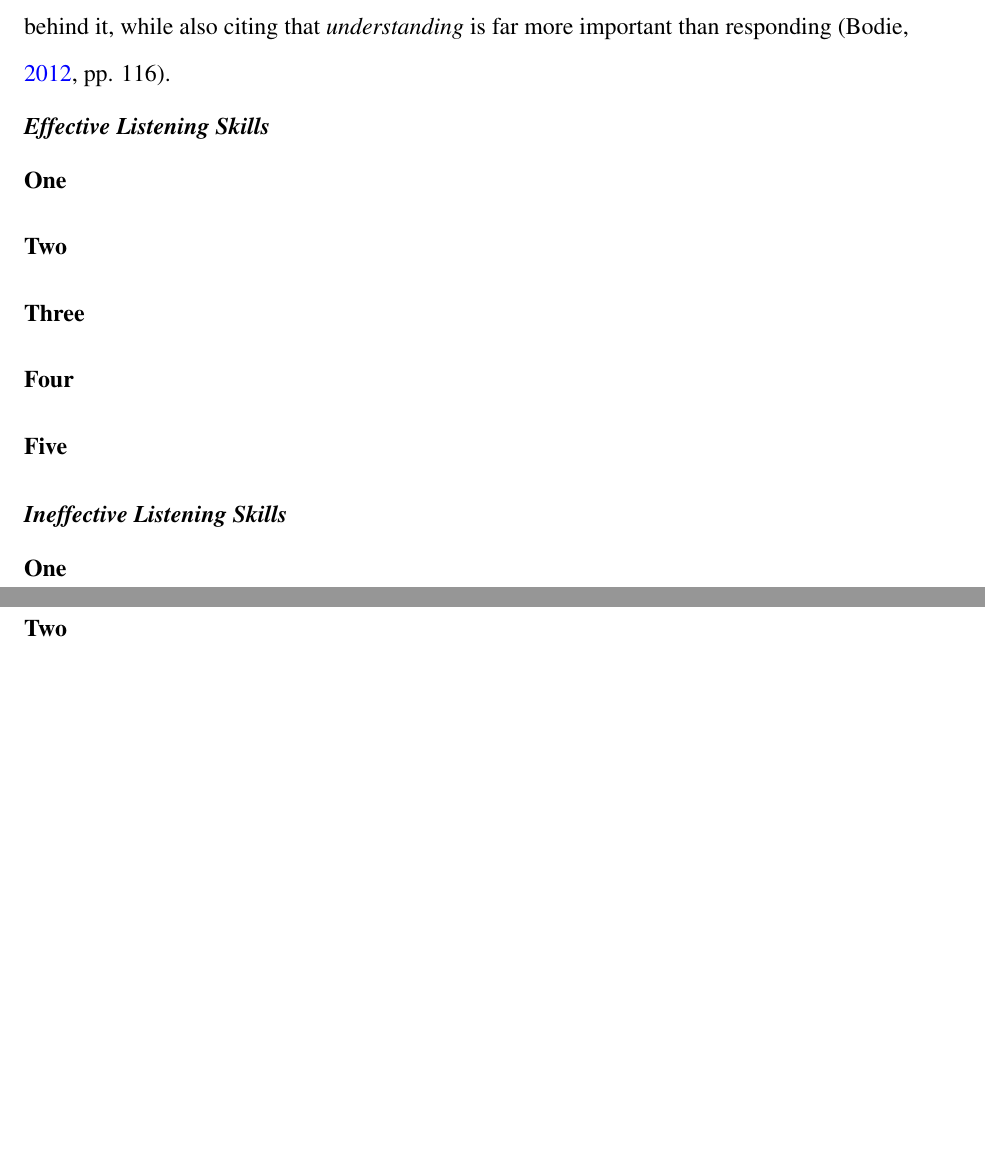
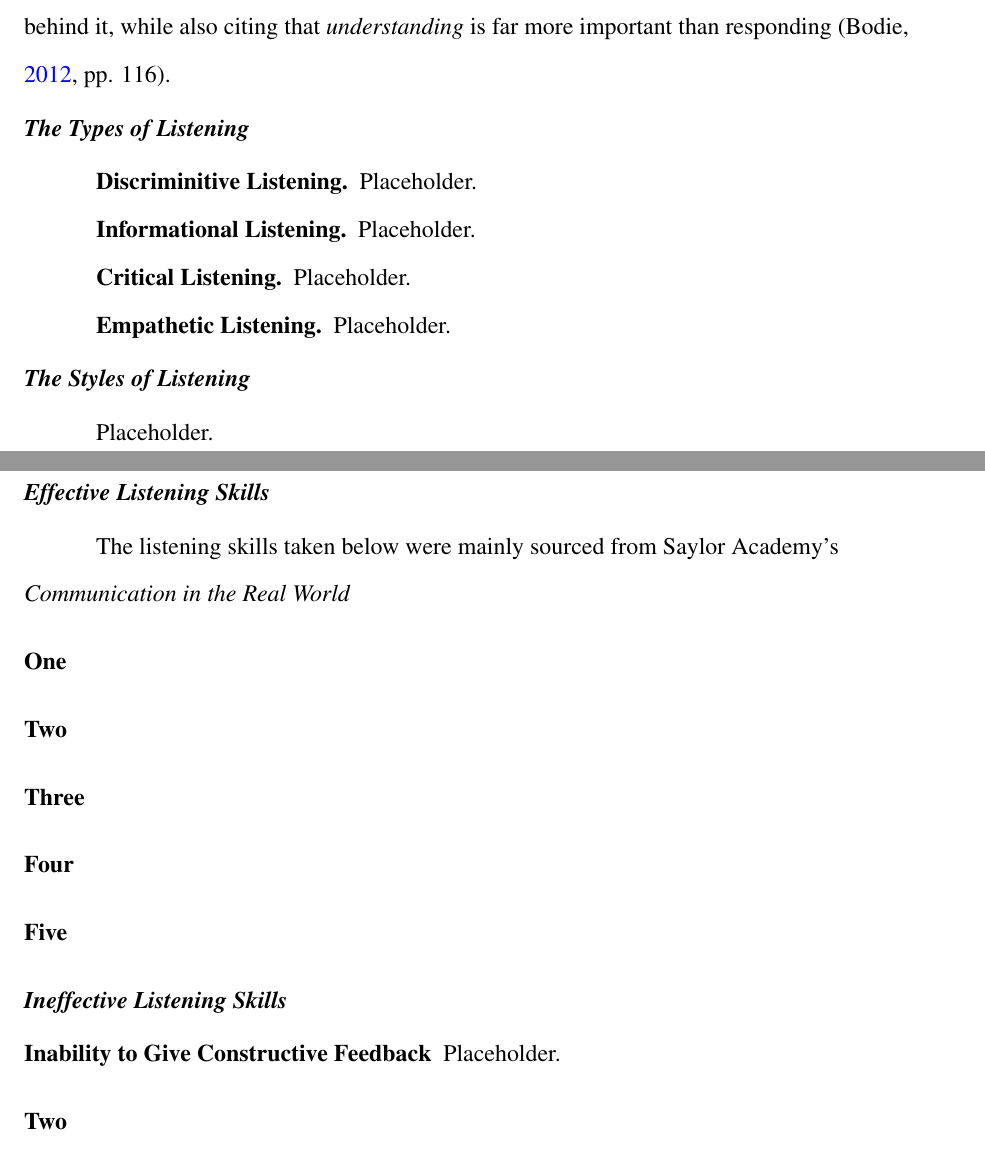
Before and after one commit to ashellwig/COM120_M3D1, a LaTeX paper (main.tex): two parts of pages 4 and 5 of 7, joined at a grey line, cut so that both start at the same text, the shorter picture padded with empty space. Compiled offline with pdfLaTeX.

Commit message:
Additions

```diff
--- a/main.tex
+++ b/main.tex
@@ -146,7 +146,22 @@
         has behind it, while also citing that \textit{understanding} is far more
         important than responding \parencite[pp. 116]{bodie_listening_2012}.
 
+      \subsubsection{The Types of Listening}
+        \paragraph{Discriminitive Listening}
+          Placeholder.
+        \paragraph{Informational Listening}
+          Placeholder.
+        \paragraph{Critical Listening}
+          Placeholder.
+        \paragraph{Empathetic Listening}
+          Placeholder.
+
+      \subsubsection{The Styles of Listening}
+        Placeholder.
+
       \subsubsection{Effective Listening Skills}
+        The listening skills taken below were mainly sourced from Saylor
+          Academy's \textit{Communication in the Real World}
           \begin{description}
             \item[One]
             \item[Two]
@@ -157,7 +172,8 @@
 
       \subsubsection{Ineffective Listening Skills}
           \begin{description}
-            \item[One]
+            \item[Inability to Give Constructive Feedback]
+              Placeholder.
             \item[Two]
             \item[Three]
             \item[Four]
```
